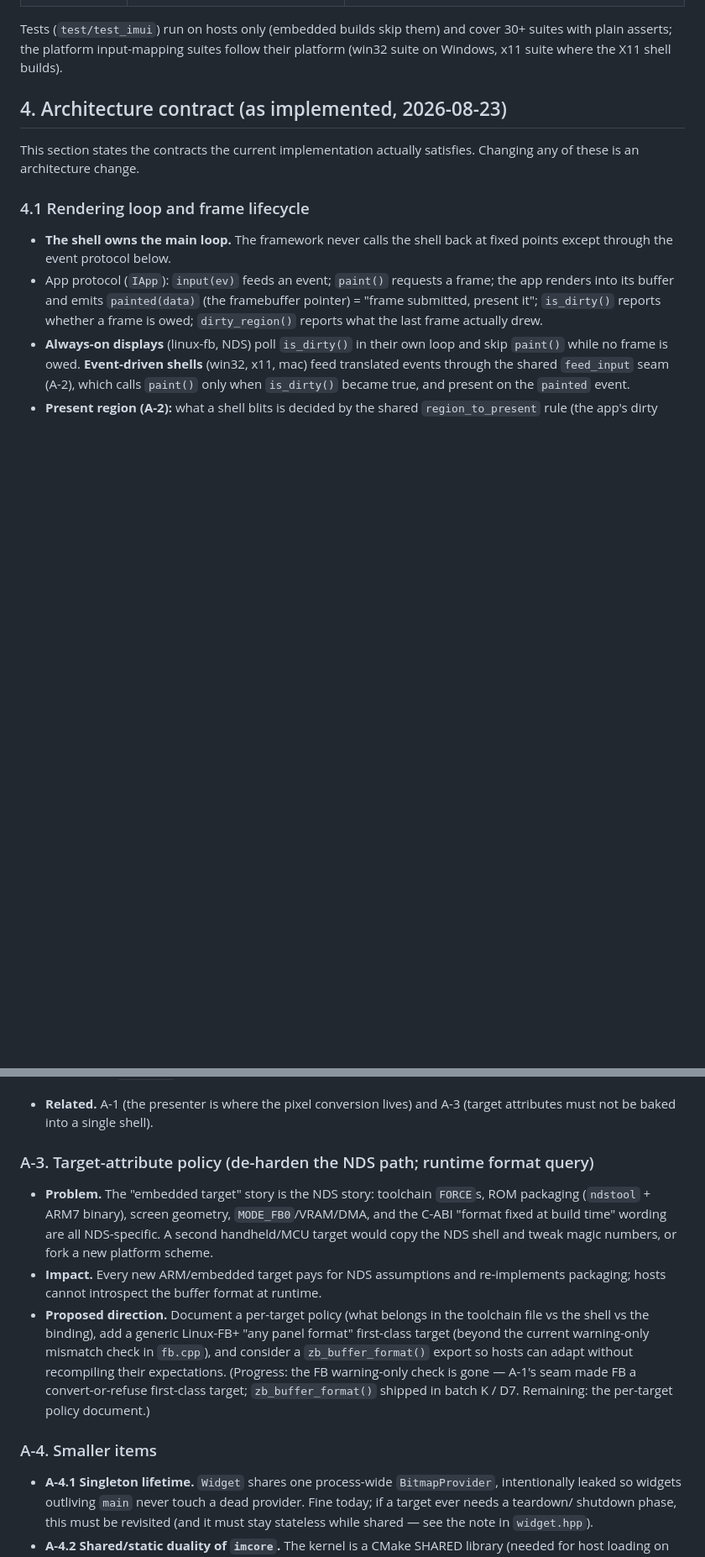
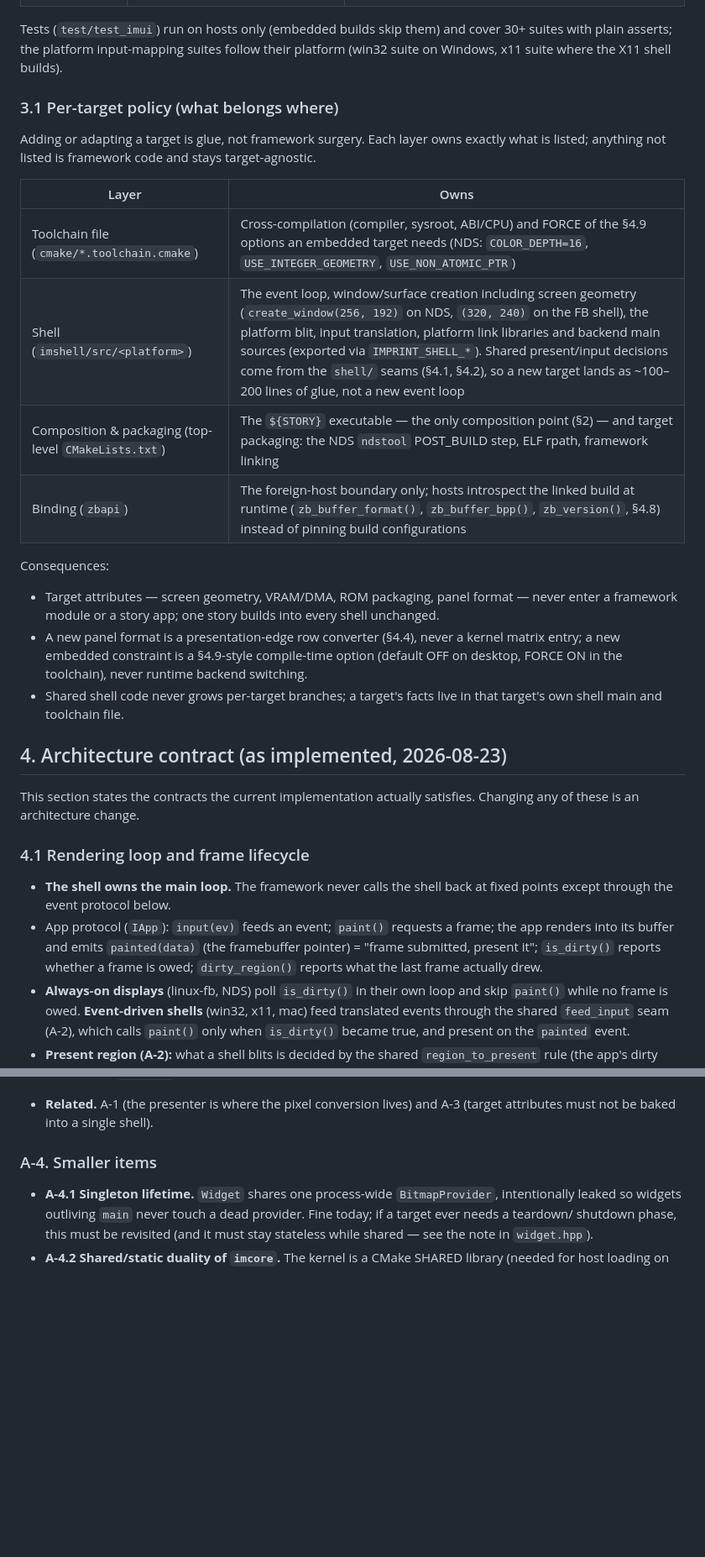
Before and after one commit to tyouhyou/imprint, a Markdown page: docs/ARCHITECTURE.md, 2 parts joined by grey strips. Shown at 84% size. Drawn GitHub-style; blank space fills up the shorter version.

Commit message:
A-3: per-target policy documented (ARCHITECTURE 3.1); item closed

```diff
--- a/docs/ARCHITECTURE.md
+++ b/docs/ARCHITECTURE.md
@@ -64,6 +64,31 @@ Tests (`test/test_imui`) run on hosts only (embedded builds skip them)
 and cover 30+ suites with plain asserts; the platform input-mapping
 suites follow their platform (win32 suite on Windows, x11 suite where
 the X11 shell builds).
+
+### 3.1 Per-target policy (what belongs where)
+
+Adding or adapting a target is glue, not framework surgery. Each layer
+owns exactly what is listed; anything not listed is framework code and
+stays target-agnostic.
+
+| Layer | Owns |
+|---|---|
+| Toolchain file (`cmake/*.toolchain.cmake`) | Cross-compilation (compiler, sysroot, ABI/CPU) and FORCE of the §4.9 options an embedded target needs (NDS: `COLOR_DEPTH=16`, `USE_INTEGER_GEOMETRY`, `USE_NON_ATOMIC_PTR`) |
+| Shell (`imshell/src/<platform>`) | The event loop, window/surface creation including screen geometry (`create_window(256, 192)` on NDS, `(320, 240)` on the FB shell), the platform blit, input translation, platform link libraries and backend main sources (exported via `IMPRINT_SHELL_*`). Shared present/input decisions come from the `shell/` seams (§4.1, §4.2), so a new target lands as ~100–200 lines of glue, not a new event loop |
+| Composition & packaging (top-level `CMakeLists.txt`) | The `${STORY}` executable — the only composition point (§2) — and target packaging: the NDS `ndstool` POST_BUILD step, ELF rpath, framework linking |
+| Binding (`zbapi`) | The foreign-host boundary only; hosts introspect the linked build at runtime (`zb_buffer_format()`, `zb_buffer_bpp()`, `zb_version()`, §4.8) instead of pinning build configurations |
+
+Consequences:
+
+- Target attributes — screen geometry, VRAM/DMA, ROM packaging, panel
+  format — never enter a framework module or a story app; one story
+  builds into every shell unchanged.
+- A new panel format is a presentation-edge row converter (§4.4), never
+  a kernel matrix entry; a new embedded constraint is a §4.9-style
+  compile-time option (default OFF on desktop, FORCE ON in the
+  toolchain), never runtime backend switching.
+- Shared shell code never grows per-target branches; a target's facts
+  live in that target's own shell main and toolchain file.
 
 ## 4. Architecture contract (as implemented, 2026-08-23)
 
@@ -368,25 +393,6 @@ pending region is cleared after the present (no stale over-blit).
   then implements ~100–200 lines instead of a shell.
 - **Related.** A-1 (the presenter is where the pixel conversion lives) and
   A-3 (target attributes must not be baked into a single shell).
-
-### A-3. Target-attribute policy (de-harden the NDS path; runtime format query)
-
-- **Problem.** The "embedded target" story is the NDS story: toolchain
-  `FORCE`s, ROM packaging (`ndstool` + ARM7 binary), screen geometry,
-  `MODE_FB0`/VRAM/DMA, and the C-ABI "format fixed at build time" wording
-  are all NDS-specific. A second handheld/MCU target would copy the NDS
-  shell and tweak magic numbers, or fork a new platform scheme.
-- **Impact.** Every new ARM/embedded target pays for NDS assumptions and
-  re-implements packaging; hosts cannot introspect the buffer format at
-  runtime.
-- **Proposed direction.** Document a per-target policy (what belongs in the
-  toolchain file vs the shell vs the binding), add a generic Linux-FB+
-  "any panel format" first-class target (beyond the current warning-only
-  mismatch check in `fb.cpp`), and consider a `zb_buffer_format()` export so
-  hosts can adapt without recompiling their expectations.
-  (Progress: the FB warning-only check is gone — A-1's seam made FB a
-  convert-or-refuse first-class target; `zb_buffer_format()` shipped in
-  batch K / D7. Remaining: the per-target policy document.)
 
 ### A-4. Smaller items
 
```
